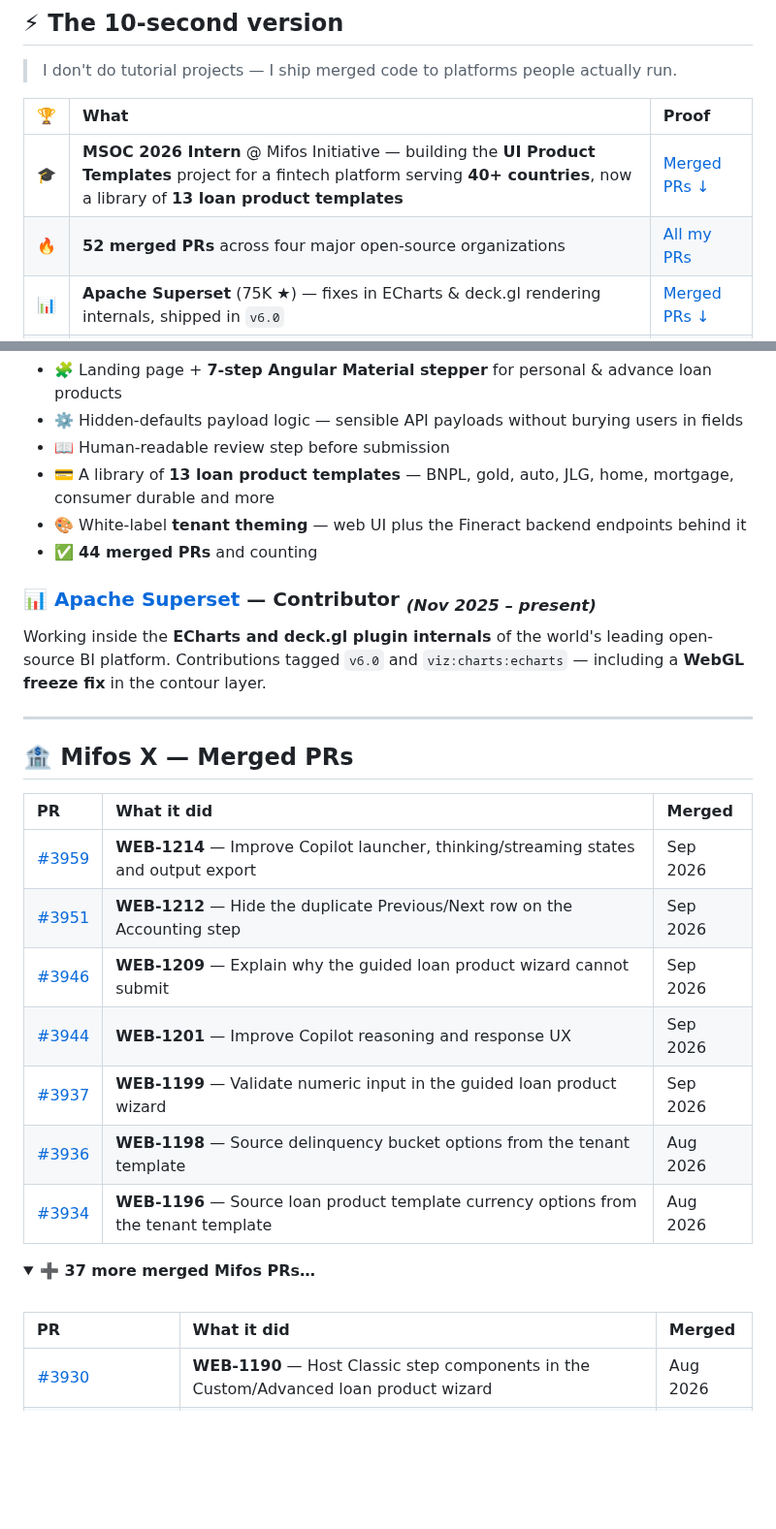
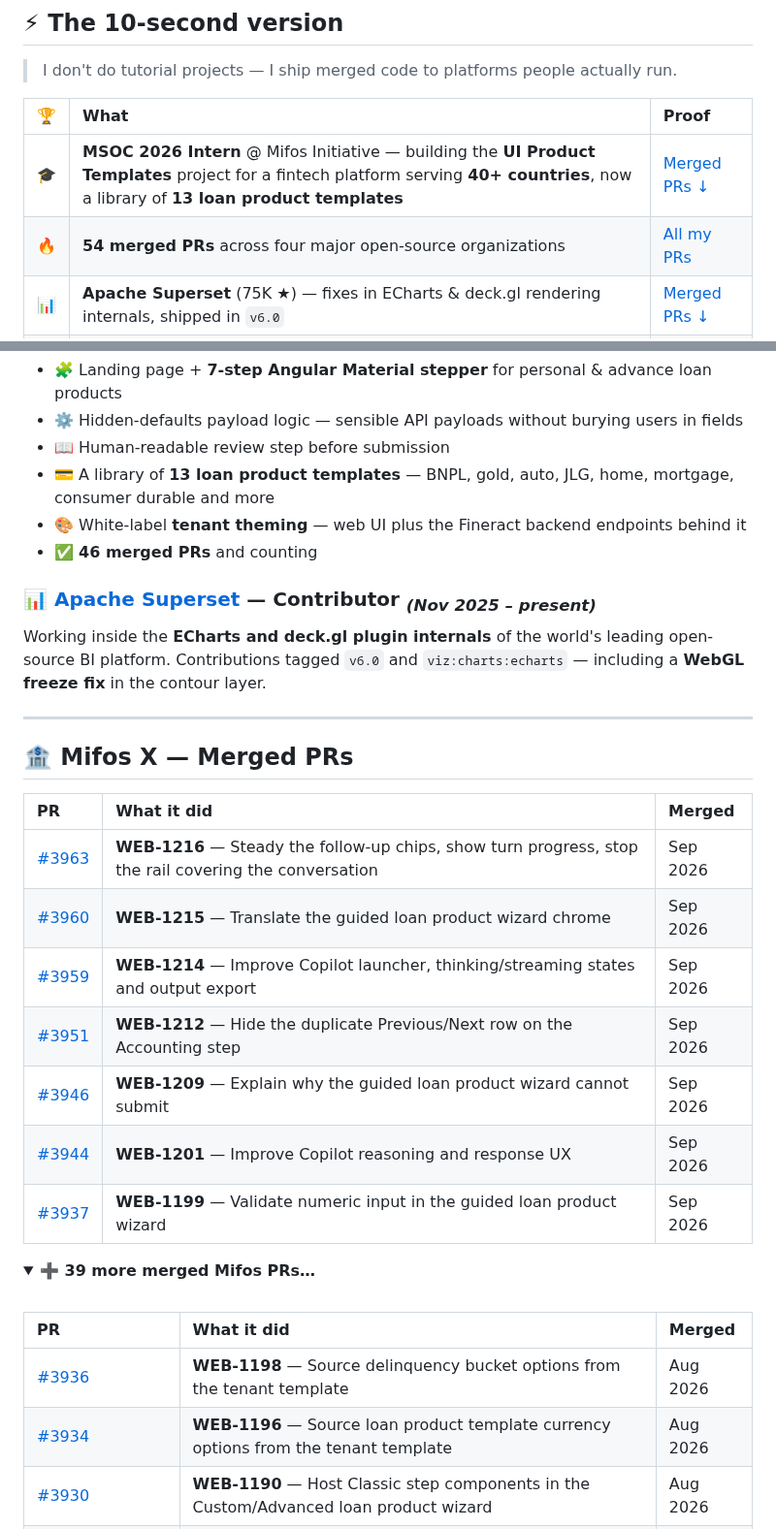
Before and after one commit to YousufFFFF/YousufFFFF, a Markdown page: README.md, 2 parts joined by grey strips. Shown at 97% size. GitHub-like rendering; folded sections open; blank space fills up the shorter version.

Commit message:
chore: sync merged PRs [skip ci]

```diff
--- a/README.md
+++ b/README.md
@@ -28,7 +28,7 @@
 | 🏆 | What | Proof |
 |:--:|:--|:--|
 | 🎓 | **MSOC 2026 Intern** @ Mifos Initiative — building the **UI Product Templates** project for a fintech platform serving **40+ countries**, now a library of **13 loan product templates** | [Merged PRs ↓](#-mifos-x--merged-prs) |
-| 🔥 | **52 merged PRs** across four major open-source organizations | [All my PRs](https://github.com/search?q=author%3AYousufFFFF+type%3Apr+is%3Amerged&type=pullrequests) |
+| 🔥 | **54 merged PRs** across four major open-source organizations | [All my PRs](https://github.com/search?q=author%3AYousufFFFF+type%3Apr+is%3Amerged&type=pullrequests) |
 | 📊 | **Apache Superset** (75K ★) — fixes in ECharts & deck.gl rendering internals, shipped in `v6.0` | [Merged PRs ↓](#-apache-superset--merged-prs) |
 | ☸️ | **Kubernetes SIGs** — merged into Headlamp (7K ★), the CNCF Kubernetes web UI | [Merged PRs ↓](#️-headlamp-kubernetes-sigs--merged-prs) |
 | ⚙️ | **RISC-V International** — merged into the official machine-readable ISA specification database | [Merged PRs ↓](#️-risc-v-unified-database--merged-prs) |
@@ -50,7 +50,7 @@ Building the **loan product creation experience** for the Mifos X Angular web ap
 - 📖 Human-readable review step before submission
 - 💳 A library of **13 loan product templates** — BNPL, gold, auto, JLG, home, mortgage, consumer durable and more
 - 🎨 White-label **tenant theming** — web UI plus the Fineract backend endpoints behind it
-- ✅ **44 merged PRs** and counting
+- ✅ **46 merged PRs** and counting
 
 ### 📊 [Apache Superset](https://github.com/apache/superset) — Contributor <sub>*(Nov 2025 – present)*</sub>
 
@@ -63,20 +63,22 @@ Working inside the **ECharts and deck.gl plugin internals** of the world's leadi
 
 | PR | What it did | Merged |
 |:--|:--|:--|
+| [#3963](https://github.com/openMF/web-app/pull/3963) | **WEB-1216** — Steady the follow-up chips, show turn progress, stop the rail covering the conversation | Sep 2026 |
+| [#3960](https://github.com/openMF/web-app/pull/3960) | **WEB-1215** — Translate the guided loan product wizard chrome | Sep 2026 |
 | [#3959](https://github.com/openMF/web-app/pull/3959) | **WEB-1214** — Improve Copilot launcher, thinking/streaming states and output export | Sep 2026 |
 | [#3951](https://github.com/openMF/web-app/pull/3951) | **WEB-1212** — Hide the duplicate Previous/Next row on the Accounting step | Sep 2026 |
 | [#3946](https://github.com/openMF/web-app/pull/3946) | **WEB-1209** — Explain why the guided loan product wizard cannot submit | Sep 2026 |
 | [#3944](https://github.com/openMF/web-app/pull/3944) | **WEB-1201** — Improve Copilot reasoning and response UX | Sep 2026 |
 | [#3937](https://github.com/openMF/web-app/pull/3937) | **WEB-1199** — Validate numeric input in the guided loan product wizard | Sep 2026 |
-| [#3936](https://github.com/openMF/web-app/pull/3936) | **WEB-1198** — Source delinquency bucket options from the tenant template | Aug 2026 |
-| [#3934](https://github.com/openMF/web-app/pull/3934) | **WEB-1196** — Source loan product template currency options from the tenant template | Aug 2026 |
 
 <details>
-<summary><b>➕ 37 more merged Mifos PRs…</b></summary>
+<summary><b>➕ 39 more merged Mifos PRs…</b></summary>
 <br/>
 
 | PR | What it did | Merged |
 |:--|:--|:--|
+| [#3936](https://github.com/openMF/web-app/pull/3936) | **WEB-1198** — Source delinquency bucket options from the tenant template | Aug 2026 |
+| [#3934](https://github.com/openMF/web-app/pull/3934) | **WEB-1196** — Source loan product template currency options from the tenant template | Aug 2026 |
 | [#3930](https://github.com/openMF/web-app/pull/3930) | **WEB-1190** — Host Classic step components in the Custom/Advanced loan product wizard | Aug 2026 |
 | [#3925](https://github.com/openMF/web-app/pull/3925) | **WEB-1189** — Repair search spec selectors for IME regression test | Aug 2026 |
 | [#3890](https://github.com/openMF/web-app/pull/3890) | **WEB-1167** — Correct installment multiple default and localize product card descriptions | Aug 2026 |
```
Also changed, not shown: other parts of README.md (+1 -1 lines).
